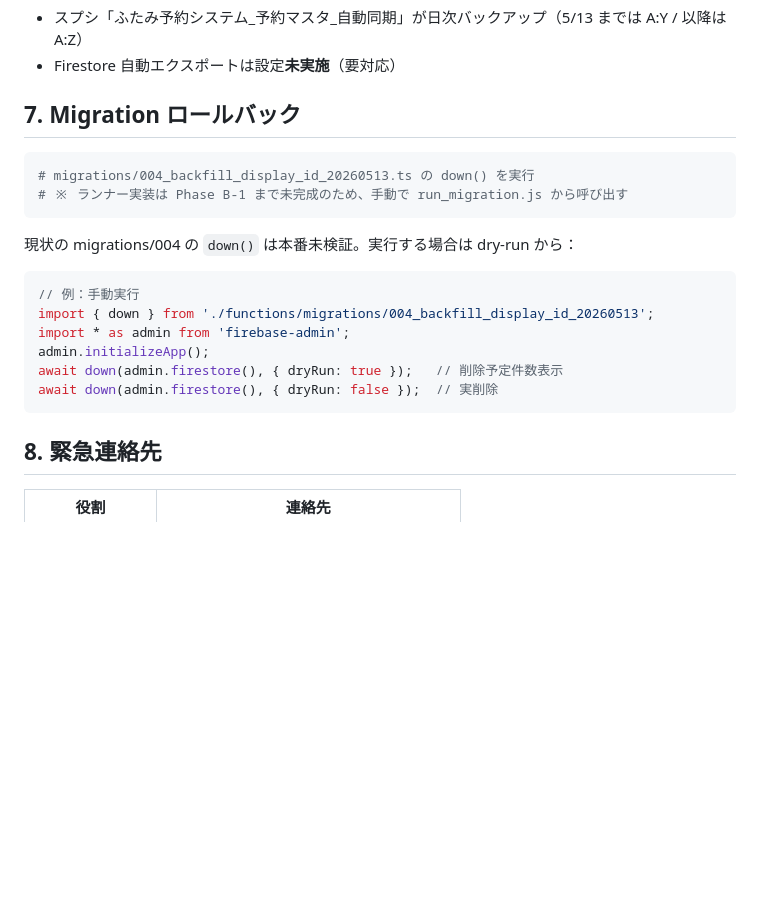
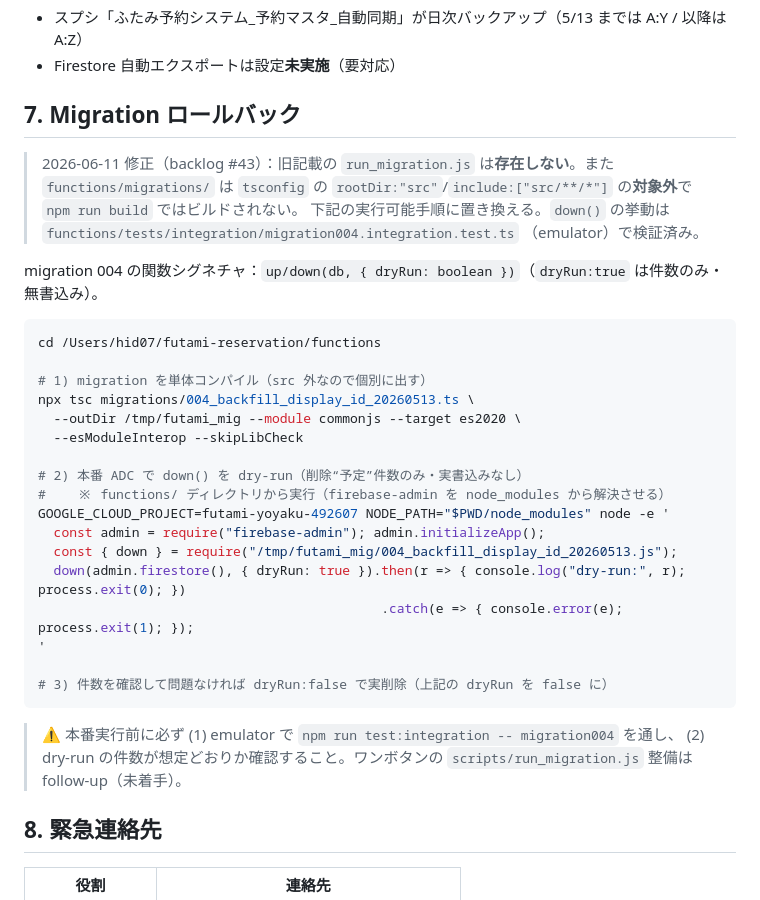
Before and after one commit to hid0707no-a11y/futami-reservation, a Markdown page: docs/RUNBOOK.md, the part around the change. Drawn GitHub-style; blank space fills up the shorter version.

Commit message:
docs(runbook): §7 migration ロールバック手順を実行可能版に修正（backlog #43）
存在しない run_migration.js 参照を削除。migrations/ は src 外で build 対象外である事実を明記し、
単体 tsc コンパイル→ADC で down() を dry-run→実削除、の実行可能コマンドに置換。
down() 挙動は migration004 integration test で検証済である旨を追記。

Co-Authored-By: Claude Opus 4.8 (1M context) <noreply@anthropic.com>

````diff
--- a/docs/RUNBOOK.md
+++ b/docs/RUNBOOK.md
@@ -112,20 +112,35 @@ Firestore Console で該当 reservation document を編集。
 
 ## 7. Migration ロールバック
 
+> 2026-06-11 修正（backlog #43）：旧記載の `run_migration.js` は**存在しない**。また `functions/migrations/`
+> は `tsconfig` の `rootDir:"src"`/`include:["src/**/*"]` の**対象外**で `npm run build` ではビルドされない。
+> 下記の実行可能手順に置き換える。`down()` の挙動は `functions/tests/integration/migration004.integration.test.ts`
+> （emulator）で検証済み。
+
+migration 004 の関数シグネチャ：`up/down(db, { dryRun: boolean })`（`dryRun:true` は件数のみ・無書込み）。
+
 ```bash
-# migrations/004_backfill_display_id_20260513.ts の down() を実行
-# ※ ランナー実装は Phase B-1 まで未完成のため、手動で run_migration.js から呼び出す
+cd /Users/hid07/futami-reservation/functions
+
+# 1) migration を単体コンパイル（src 外なので個別に出す）
+npx tsc migrations/004_backfill_display_id_20260513.ts \
+  --outDir /tmp/futami_mig --module commonjs --target es2020 \
+  --esModuleInterop --skipLibCheck
+
+# 2) 本番 ADC で down() を dry-run（削除“予定”件数のみ・実書込みなし）
+#    ※ functions/ ディレクトリから実行（firebase-admin を node_modules から解決させる）
+GOOGLE_CLOUD_PROJECT=futami-yoyaku-492607 NODE_PATH="$PWD/node_modules" node -e '
+  const admin = require("firebase-admin"); admin.initializeApp();
+  const { down } = require("/tmp/futami_mig/004_backfill_display_id_20260513.js");
+  down(admin.firestore(), { dryRun: true }).then(r => { console.log("dry-run:", r); process.exit(0); })
+                                            .catch(e => { console.error(e); process.exit(1); });
+'
+
+# 3) 件数を確認して問題なければ dryRun:false で実削除（上記の dryRun を false に）
 ```
 
-現状の migrations/004 の `down()` は本番未検証。実行する場合は dry-run から：
-```typescript
-// 例：手動実行
-import { down } from './functions/migrations/004_backfill_display_id_20260513';
-import * as admin from 'firebase-admin';
-admin.initializeApp();
-await down(admin.firestore(), { dryRun: true });   // 削除予定件数表示
-await down(admin.firestore(), { dryRun: false });  // 実削除
-```
+> ⚠️ 本番実行前に必ず (1) emulator で `npm run test:integration -- migration004` を通し、
+> (2) dry-run の件数が想定どおりか確認すること。ワンボタンの `scripts/run_migration.js` 整備は follow-up（未着手）。
 
 ## 8. 緊急連絡先
 
````
